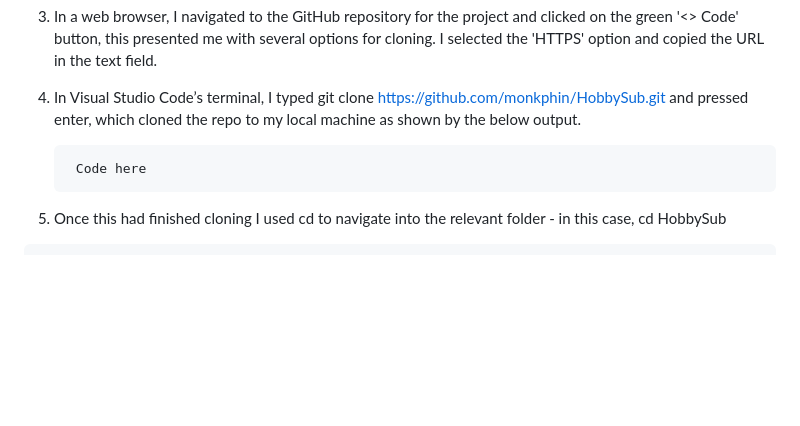
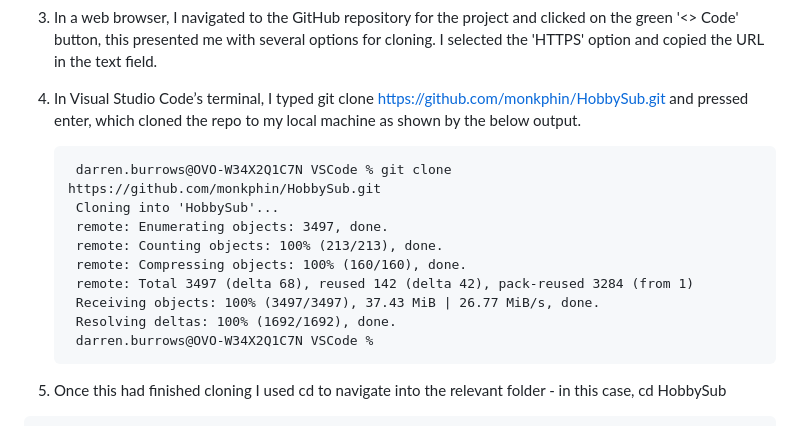
Before and after one commit to monkphin/HobbySub, a Markdown page: README.md, the part around the change. GitHub-like rendering; blank space fills up the shorter version.

Commit message:
Added code exceprts to readme.md

````diff
--- a/README.md
+++ b/README.md
@@ -920,7 +920,15 @@ I work with VSCode, so use the built-in CLI to run the commands needed to clone
 3. In a web browser, I navigated to the GitHub repository for the project and clicked on the green '<> Code' button, this presented me with several options for cloning. I selected the 'HTTPS' option and copied the URL in the text field.
 4. In Visual Studio Code’s terminal, I typed git clone https://github.com/monkphin/HobbySub.git and pressed enter, which cloned the repo to my local machine as shown by the below output.
    ```
-    Code here
+    darren.burrows@OVO-W34X2Q1C7N VSCode % git clone https://github.com/monkphin/HobbySub.git
+    Cloning into 'HobbySub'...
+    remote: Enumerating objects: 3497, done.
+    remote: Counting objects: 100% (213/213), done.
+    remote: Compressing objects: 100% (160/160), done.
+    remote: Total 3497 (delta 68), reused 142 (delta 42), pack-reused 3284 (from 1)
+    Receiving objects: 100% (3497/3497), 37.43 MiB | 26.77 MiB/s, done.
+    Resolving deltas: 100% (1692/1692), done.
+    darren.burrows@OVO-W34X2Q1C7N VSCode %
    ```
 
 
````
